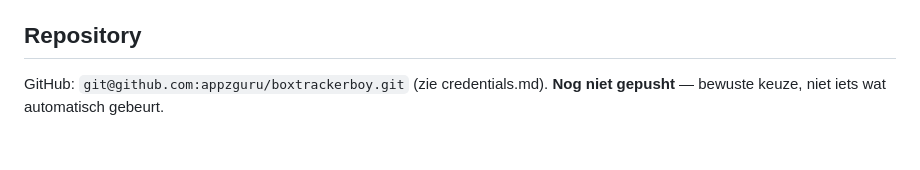
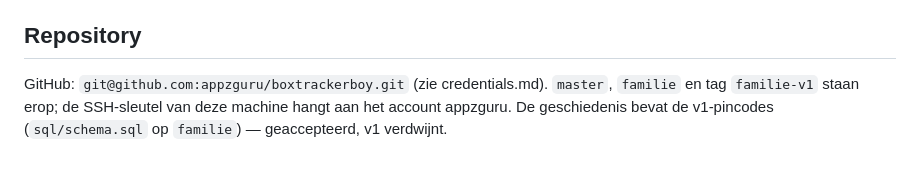
Before and after one commit to appzguru/boxtrackerboy, a Markdown page: CLAUDE.md, the part around the change. Drawn GitHub-style.

Commit message:
CLAUDE.md: repo staat op GitHub
Co-Authored-By: Claude Opus 5.5 <noreply@anthropic.com>

```diff
--- a/CLAUDE.md
+++ b/CLAUDE.md
@@ -103,5 +103,6 @@ Schemawijzigingen gaan niet mee — apart live draaien.
 
 ## Repository
 
-GitHub: `git@github.com:appzguru/boxtrackerboy.git` (zie credentials.md). **Nog niet
-gepusht** — bewuste keuze, niet iets wat automatisch gebeurt.
+GitHub: `git@github.com:appzguru/boxtrackerboy.git` (zie credentials.md). `master`, `familie`
+en tag `familie-v1` staan erop; de SSH-sleutel van deze machine hangt aan het account appzguru.
+De geschiedenis bevat de v1-pincodes (`sql/schema.sql` op `familie`) — geaccepteerd, v1 verdwijnt.
```
